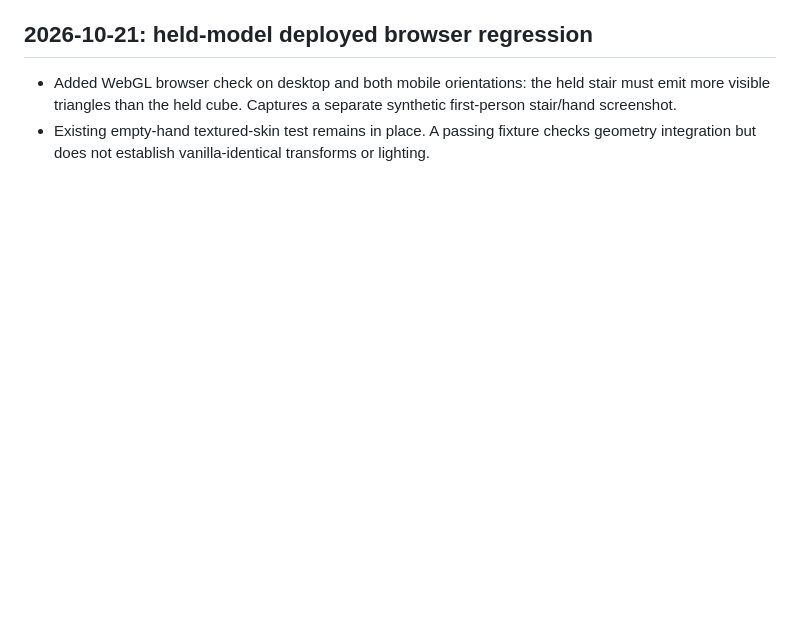
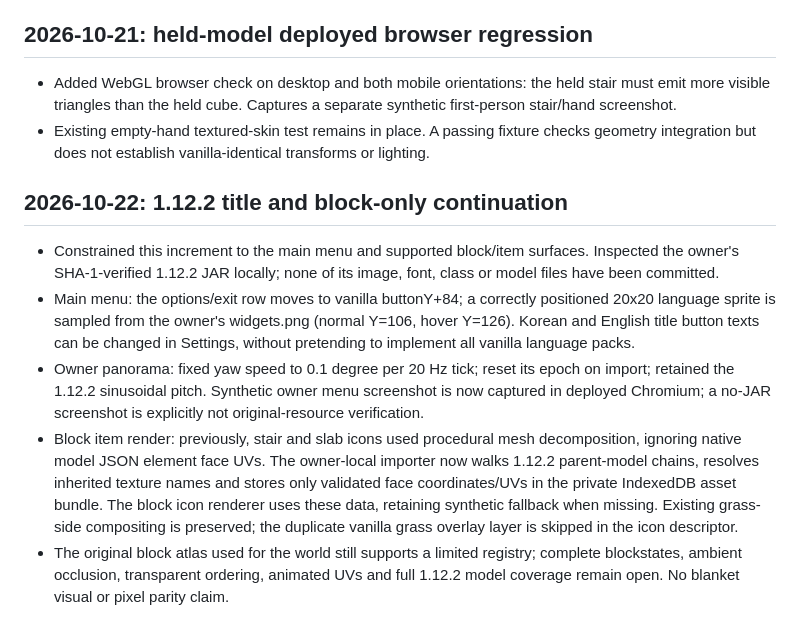
Before and after one commit to chansiu11/akzm, a Markdown page: docs/GRAPHICS_PRIORITY.md, the part around the change. Rendered like a GitHub page; blank space fills up the shorter version.

Commit message:
Document 1.12.2-only main menu and owner JAR block model rendering review

```diff
--- a/docs/GRAPHICS_PRIORITY.md
+++ b/docs/GRAPHICS_PRIORITY.md
@@ -60,3 +60,10 @@ Public run 39525508155 confirmed the slot-background fix but caught an icon appl
 ## 2026-10-21: held-model deployed browser regression
 - Added WebGL browser check on desktop and both mobile orientations: the held stair must emit more visible triangles than the held cube. Captures a separate synthetic first-person stair/hand screenshot.
 - Existing empty-hand textured-skin test remains in place. A passing fixture checks geometry integration but does not establish vanilla-identical transforms or lighting.
+
+## 2026-10-22: 1.12.2 title and block-only continuation
+- Constrained this increment to the main menu and supported block/item surfaces. Inspected the owner's SHA-1-verified 1.12.2 JAR locally; none of its image, font, class or model files have been committed.
+- Main menu: the options/exit row moves to vanilla buttonY+84; a correctly positioned 20x20 language sprite is sampled from the owner's widgets.png (normal Y=106, hover Y=126). Korean and English title button texts can be changed in Settings, without pretending to implement all vanilla language packs.
+- Owner panorama: fixed yaw speed to 0.1 degree per 20 Hz tick; reset its epoch on import; retained the 1.12.2 sinusoidal pitch. Synthetic owner menu screenshot is now captured in deployed Chromium; a no-JAR screenshot is explicitly not original-resource verification.
+- Block item render: previously, stair and slab icons used procedural mesh decomposition, ignoring native model JSON element face UVs. The owner-local importer now walks 1.12.2 parent-model chains, resolves inherited texture names and stores only validated face coordinates/UVs in the private IndexedDB asset bundle. The block icon renderer uses these data, retaining synthetic fallback when missing. Existing grass-side compositing is preserved; the duplicate vanilla grass overlay layer is skipped in the icon descriptor.
+- The original block atlas used for the world still supports a limited registry; complete blockstates, ambient occlusion, transparent ordering, animated UVs and full 1.12.2 model coverage remain open. No blanket visual or pixel parity claim.
```
